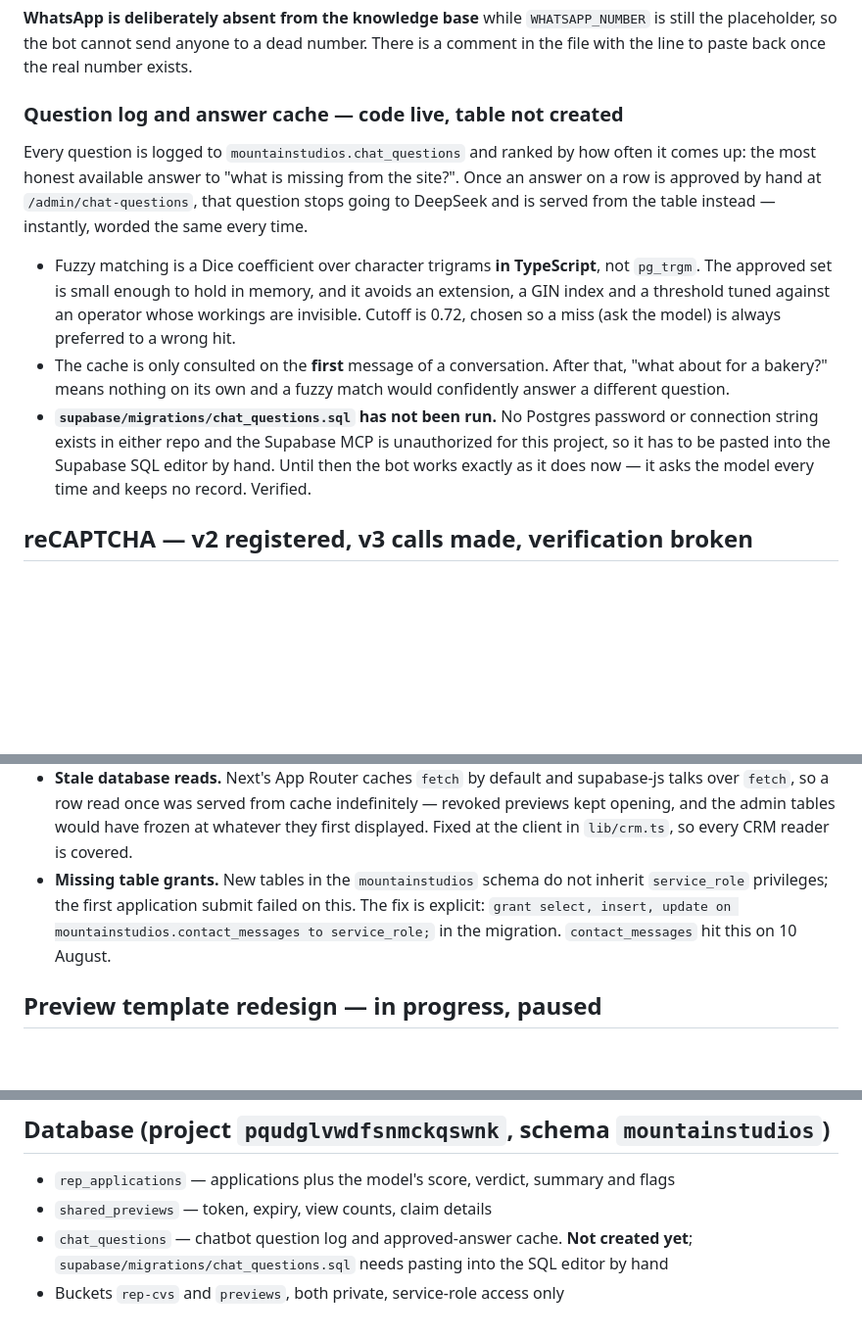
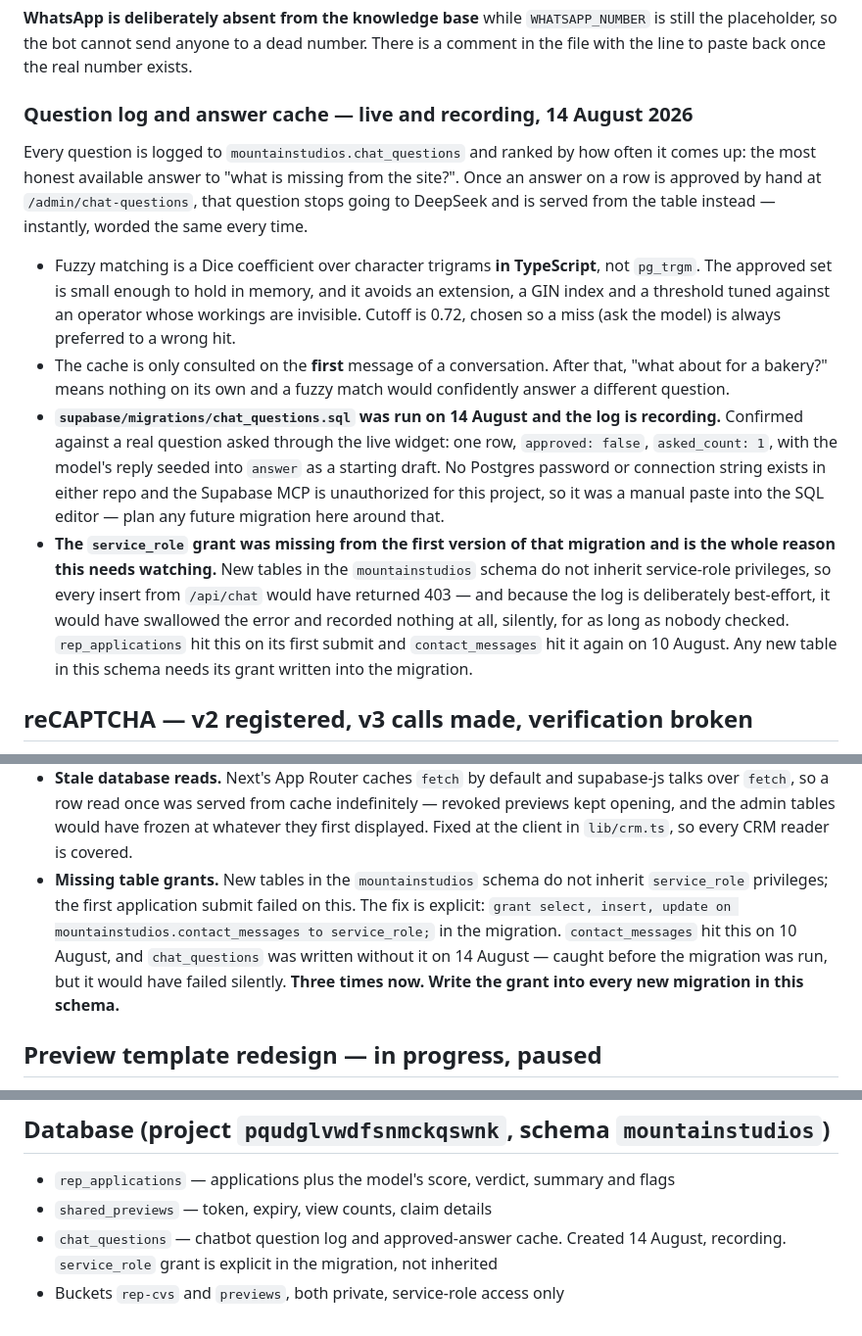
Before and after one commit to hugo-drummond/mountain-studios, a Markdown page: STATUS.md, 3 parts joined by grey strips. Shown at 98% size. Drawn GitHub-style; blank space fills up the shorter version.

Commit message:
docs: chat_questions is live and recording
Migration run by hand on 14 August. Confirmed against a real question
asked through the live widget: one row, unapproved, asked_count 1, with
the model's reply seeded as a draft.

Also sharpens the missing-grants note. chat_questions was the third
table in this schema written without its service_role grant, and it is
the one where the failure would have been invisible: the question log
is best-effort by design, so it would have swallowed the 403 and
recorded nothing until somebody checked.

Co-Authored-By: Claude Opus 5 <noreply@anthropic.com>

```diff
--- a/STATUS.md
+++ b/STATUS.md
@@ -259,7 +259,7 @@ parent effects, so the page dispatches before the widget is listening.
 still the placeholder, so the bot cannot send anyone to a dead number. There is a comment
 in the file with the line to paste back once the real number exists.
 
-### Question log and answer cache — code live, table not created
+### Question log and answer cache — live and recording, 14 August 2026
 
 Every question is logged to `mountainstudios.chat_questions` and ranked by how often it
 comes up: the most honest available answer to "what is missing from the site?". Once an
@@ -274,10 +274,19 @@ to DeepSeek and is served from the table instead — instantly, worded the same
 - The cache is only consulted on the **first** message of a conversation. After that,
   "what about for a bakery?" means nothing on its own and a fuzzy match would confidently
   answer a different question.
-- **`supabase/migrations/chat_questions.sql` has not been run.** No Postgres password or
-  connection string exists in either repo and the Supabase MCP is unauthorized for this
-  project, so it has to be pasted into the Supabase SQL editor by hand. Until then the bot
-  works exactly as it does now — it asks the model every time and keeps no record. Verified.
+- **`supabase/migrations/chat_questions.sql` was run on 14 August and the log is
+  recording.** Confirmed against a real question asked through the live widget: one row,
+  `approved: false`, `asked_count: 1`, with the model's reply seeded into `answer` as a
+  starting draft. No Postgres password or connection string exists in either repo and the
+  Supabase MCP is unauthorized for this project, so it was a manual paste into the SQL
+  editor — plan any future migration here around that.
+- **The `service_role` grant was missing from the first version of that migration and is
+  the whole reason this needs watching.** New tables in the `mountainstudios` schema do not
+  inherit service-role privileges, so every insert from `/api/chat` would have returned 403
+  — and because the log is deliberately best-effort, it would have swallowed the error and
+  recorded nothing at all, silently, for as long as nobody checked. `rep_applications` hit
+  this on its first submit and `contact_messages` hit it again on 10 August. Any new table
+  in this schema needs its grant written into the migration.
 
 ## reCAPTCHA — v2 registered, v3 calls made, verification broken
 
@@ -320,7 +329,10 @@ not the shared `ADMIN_PASSWORD`.
 - **Missing table grants.** New tables in the `mountainstudios` schema do not inherit
   `service_role` privileges; the first application submit failed on this. The fix is
   explicit: `grant select, insert, update on mountainstudios.contact_messages to
-  service_role;` in the migration. `contact_messages` hit this on 10 August.
+  service_role;` in the migration. `contact_messages` hit this on 10 August, and
+  `chat_questions` was written without it on 14 August — caught before the migration was
+  run, but it would have failed silently. **Three times now. Write the grant into every
+  new migration in this schema.**
 
 ## Preview template redesign — in progress, paused
 
@@ -358,6 +370,6 @@ exists on presets but is unused, and PDF generation quality is untested across v
 
 - `rep_applications` — applications plus the model's score, verdict, summary and flags
 - `shared_previews` — token, expiry, view counts, claim details
-- `chat_questions` — chatbot question log and approved-answer cache. **Not created yet**;
-  `supabase/migrations/chat_questions.sql` needs pasting into the SQL editor by hand
+- `chat_questions` — chatbot question log and approved-answer cache. Created 14 August,
+  recording. `service_role` grant is explicit in the migration, not inherited
 - Buckets `rep-cvs` and `previews`, both private, service-role access only
```
Also changed, not shown: TODO.md (+9 -6 lines).
